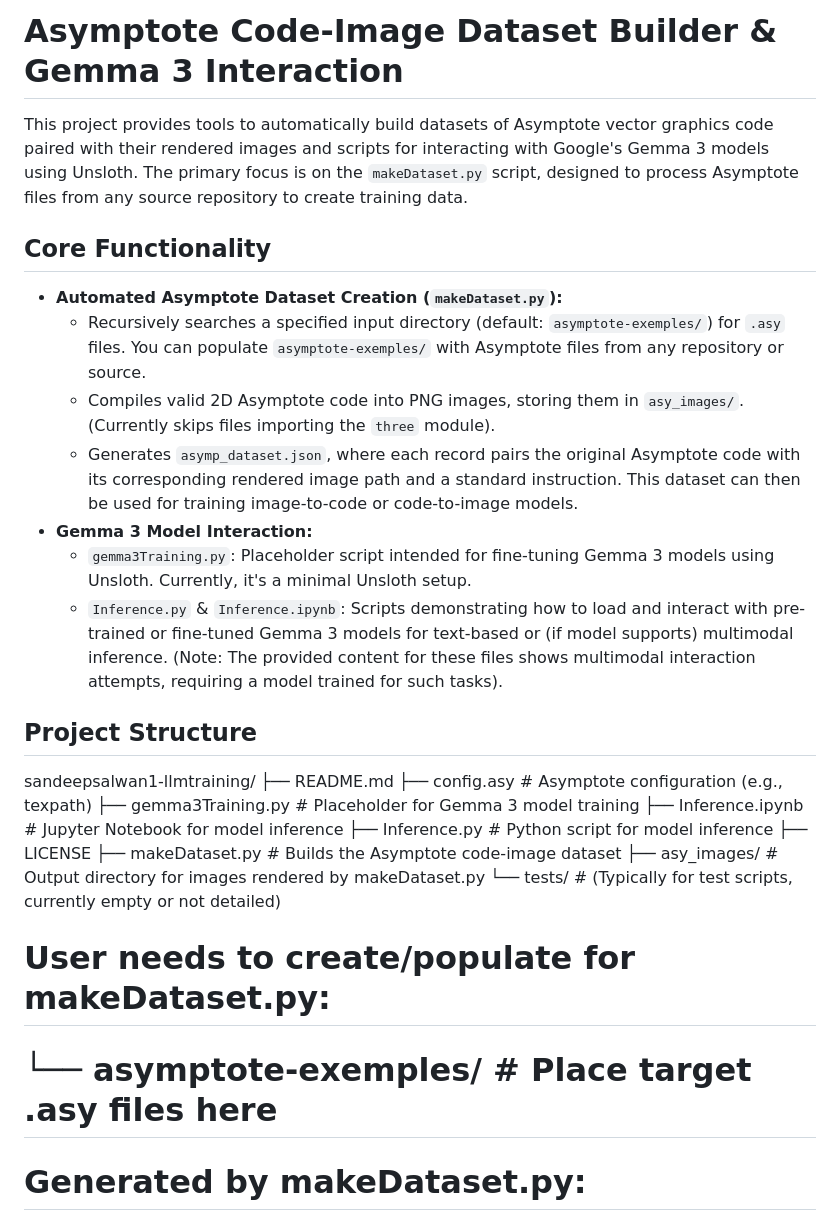
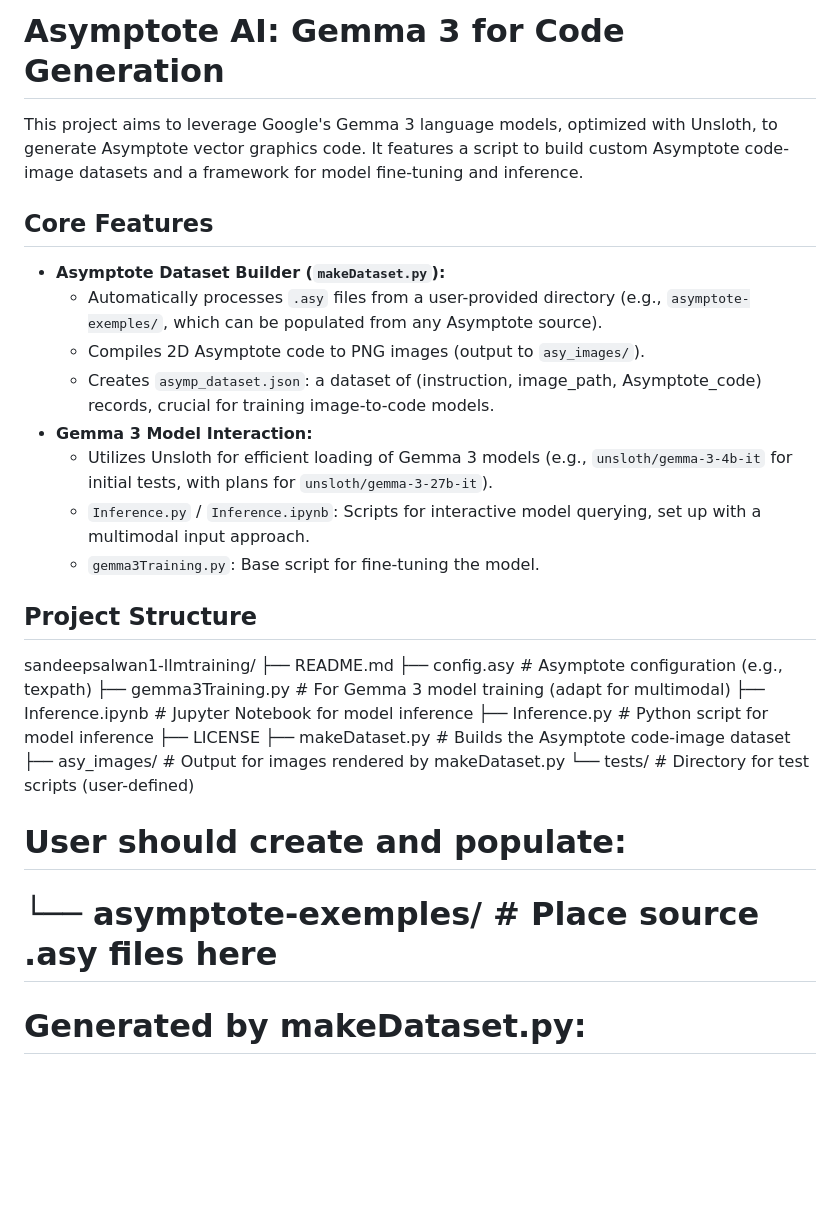
Before and after one commit to sandeepsalwan1/LLMTraining, a Markdown page: README.md, the part around the change printed below. GitHub-like rendering; blank space fills up the shorter version.

```diff
--- a/README.md
+++ b/README.md
@@ -1,31 +1,32 @@
-# Asymptote Code-Image Dataset Builder & Gemma 3 Interaction
+# Asymptote AI: Gemma 3 for Code Generation
 
-This project provides tools to automatically build datasets of Asymptote vector graphics code paired with their rendered images and scripts for interacting with Google's Gemma 3 models using Unsloth. The primary focus is on the `makeDataset.py` script, designed to process Asymptote files from any source repository to create training data.
+This project aims to leverage Google's Gemma 3 language models, optimized with Unsloth, to generate Asymptote vector graphics code. It features a script to build custom Asymptote code-image datasets and a framework for model fine-tuning and inference.
 
-## Core Functionality
+## Core Features
 
-*   **Automated Asymptote Dataset Creation (`makeDataset.py`):**
-    *   Recursively searches a specified input directory (default: `asymptote-exemples/`) for `.asy` files. You can populate `asymptote-exemples/` with Asymptote files from any repository or source.
-    *   Compiles valid 2D Asymptote code into PNG images, storing them in `asy_images/`. (Currently skips files importing the `three` module).
-    *   Generates `asymp_dataset.json`, where each record pairs the original Asymptote code with its corresponding rendered image path and a standard instruction. This dataset can then be used for training image-to-code or code-to-image models.
+*   **Asymptote Dataset Builder (`makeDataset.py`):**
+    *   Automatically processes `.asy` files from a user-provided directory (e.g., `asymptote-exemples/`, which can be populated from any Asymptote source).
+    *   Compiles 2D Asymptote code to PNG images (output to `asy_images/`).
+    *   Creates `asymp_dataset.json`: a dataset of (instruction, image_path, Asymptote_code) records, crucial for training image-to-code models.
 *   **Gemma 3 Model Interaction:**
-    *   `gemma3Training.py`: Placeholder script intended for fine-tuning Gemma 3 models using Unsloth. Currently, it's a minimal Unsloth setup.
-    *   `Inference.py` & `Inference.ipynb`: Scripts demonstrating how to load and interact with pre-trained or fine-tuned Gemma 3 models for text-based or (if model supports) multimodal inference. (Note: The provided content for these files shows multimodal interaction attempts, requiring a model trained for such tasks).
+    *   Utilizes Unsloth for efficient loading of Gemma 3 models (e.g., `unsloth/gemma-3-4b-it` for initial tests, with plans for `unsloth/gemma-3-27b-it`).
+    *   `Inference.py` / `Inference.ipynb`: Scripts for interactive model querying, set up with a multimodal input approach.
+    *   `gemma3Training.py`: Base script for fine-tuning the model.
 
 ## Project Structure
 
 sandeepsalwan1-llmtraining/
 ├── README.md
 ├── config.asy          # Asymptote configuration (e.g., texpath)
-├── gemma3Training.py   # Placeholder for Gemma 3 model training
+├── gemma3Training.py   # For Gemma 3 model training (adapt for multimodal)
 ├── Inference.ipynb     # Jupyter Notebook for model inference
 ├── Inference.py        # Python script for model inference
 ├── LICENSE
 ├── makeDataset.py      # Builds the Asymptote code-image dataset
-├── asy_images/         # Output directory for images rendered by makeDataset.py
-└── tests/              # (Typically for test scripts, currently empty or not detailed)
-# User needs to create/populate for makeDataset.py:
-# └── asymptote-exemples/ # Place target .asy files here
+├── asy_images/         # Output for images rendered by makeDataset.py
+└── tests/              # Directory for test scripts (user-defined)
+# User should create and populate:
+# └── asymptote-exemples/ # Place source .asy files here
 # Generated by makeDataset.py:
 # └── asymp_dataset.json
 
```
Also changed, not shown: other parts of README.md (+25 -32 lines).
